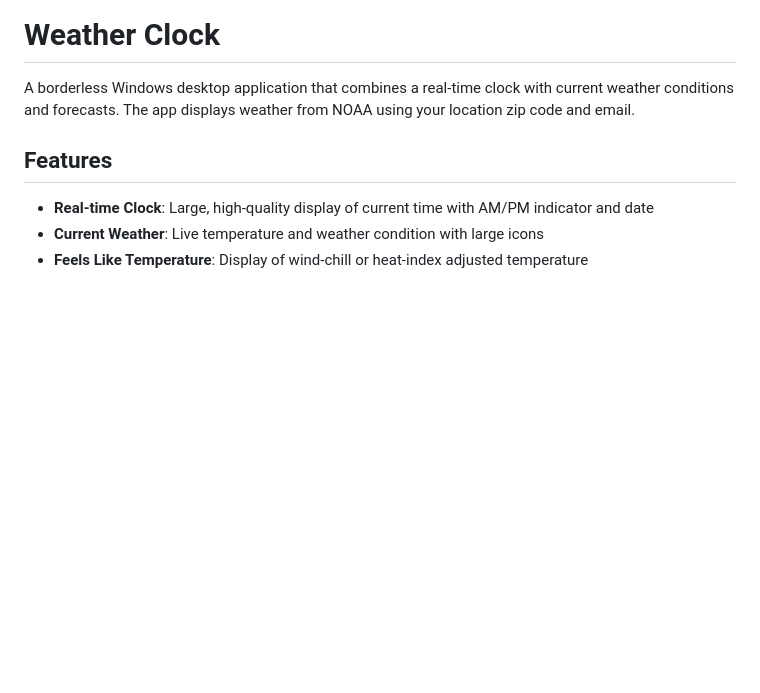
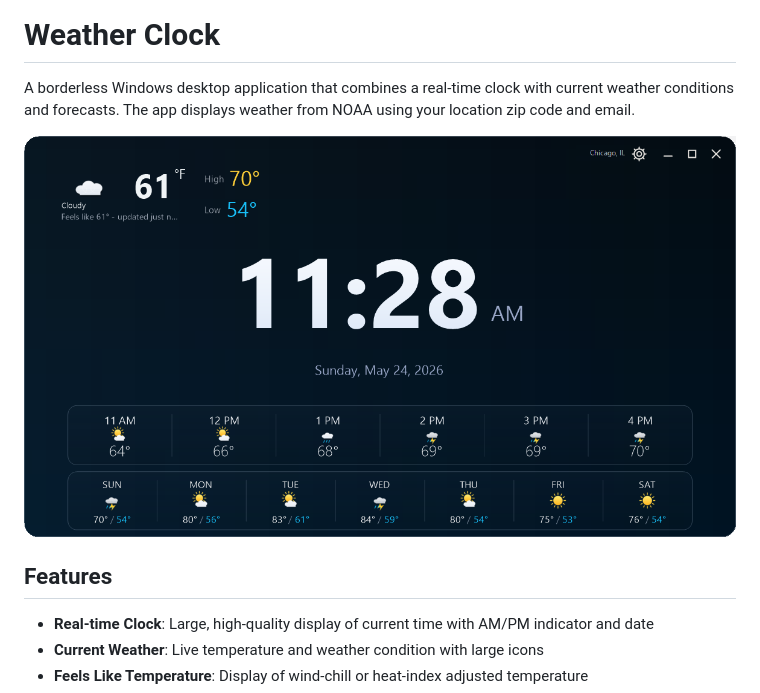
Before and after one commit to ungabo/Time---Weather-windows-app, a Markdown page: README.md, the part around the change. GitHub-like rendering; pictures changed too: native-preview.png; blank space fills up the shorter version.

Commit message:
Add app screenshot to README

```diff
--- a/README.md
+++ b/README.md
@@ -1,6 +1,8 @@
 # Weather Clock
 
 A borderless Windows desktop application that combines a real-time clock with current weather conditions and forecasts. The app displays weather from NOAA using your location zip code and email.
+
+![Weather Clock app screenshot](native-preview.png)
 
 ## Features
 
```
